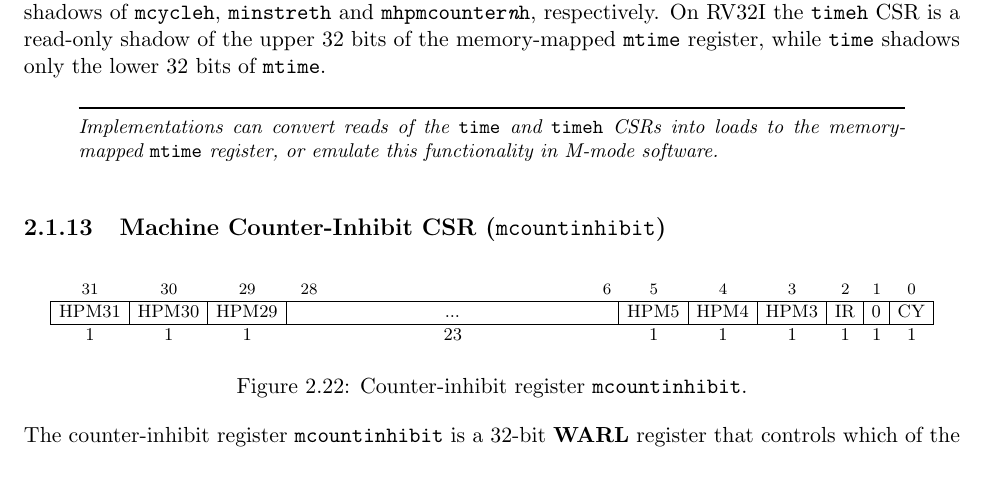
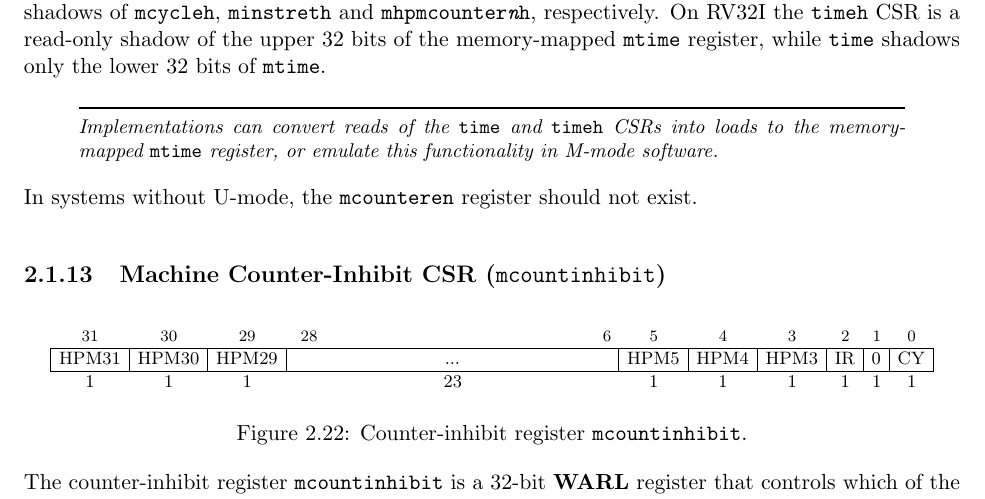
Before and after one commit to riscv/riscv-isa-manual, a LaTeX thesis (src/riscv-privileged.tex, which reads src/machine.tex): part of page 49 of 129, cut so that both start at the same text. Compiled offline with pdfLaTeX.

Commit message:
mcounteren only exists if U-mode exists
Resolves #561

```diff
--- a/src/machine.tex
+++ b/src/machine.tex
@@ -1884,6 +1884,8 @@ Implementations can convert reads of the {\tt time} and {\tt timeh} CSRs
 into loads to the memory-mapped {\tt mtime} register, or emulate this
 functionality in M-mode software.
 \end{commentary}
+
+In systems without U-mode, the {\tt mcounteren} register should not exist.
 
 \subsection{Machine Counter-Inhibit CSR ({\tt mcountinhibit})}
 
```
